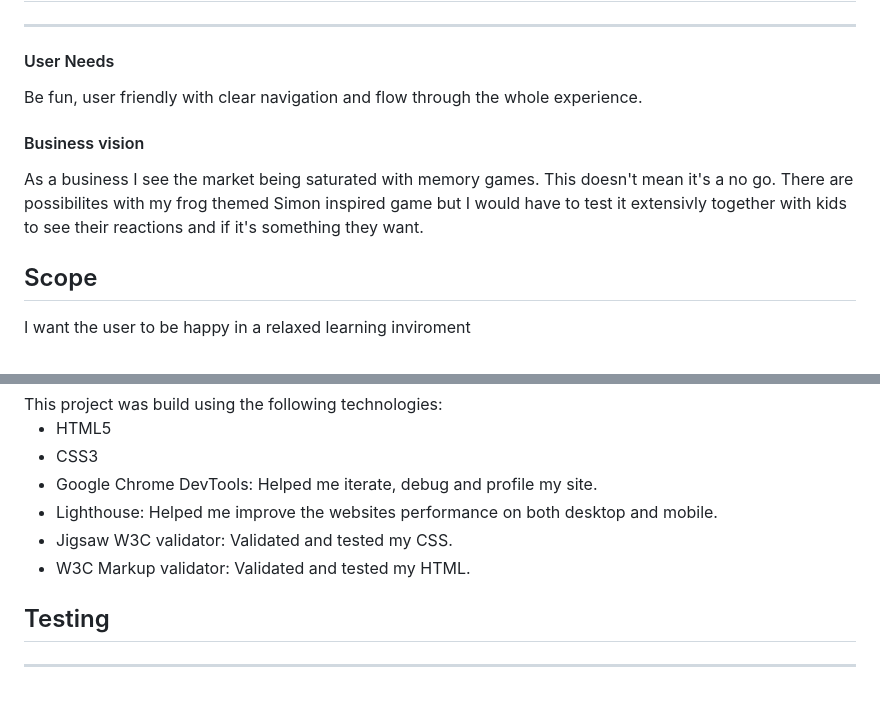
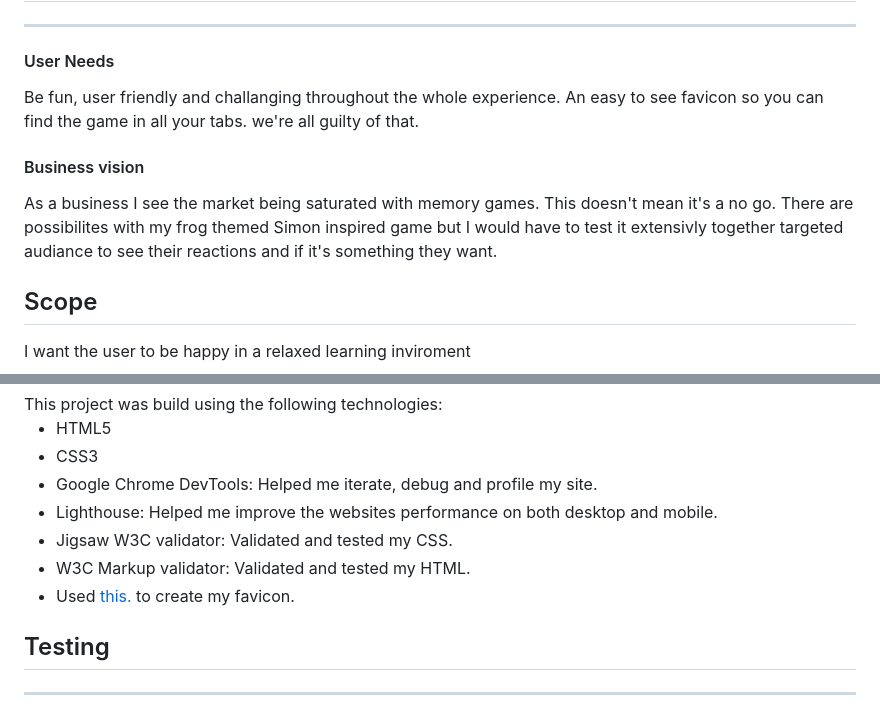
Before and after one commit to JesperKarlsson500/MS2-Lilypad-Game, a Markdown page: README.md, 2 parts joined by grey strips. GitHub-like rendering.

Commit message:
added a favicon and updated the readme

```diff
--- a/README.md
+++ b/README.md
@@ -63,12 +63,13 @@ A user for my Lilypad game is looking to improve their memory and have fun doing
 <hr>
 
 #### User Needs
-Be fun, user friendly with clear navigation and flow through the whole experience.
+Be fun, user friendly and challanging throughout the whole experience.
+An easy to see favicon so you can find the game in all your tabs. we're all guilty of that.
 
 #### Business vision
 As a business I see the market being saturated with memory games.
 This doesn't mean it's a no go. There are possibilites with my frog themed Simon inspired game
-but I would have to test it extensivly together with kids to see their reactions
+but I would have to test it extensivly together targeted audiance to see their reactions
 and if it's something they want.
 
 ## Scope
@@ -112,6 +113,7 @@ This project was build using the following technologies:
 * Lighthouse: Helped me improve the websites performance on both desktop and mobile.
 * Jigsaw W3C validator: Validated and tested my CSS.
 * W3C Markup validator: Validated and tested my HTML.
+* Used [this.](https://favicon.io/favicon-generator/) to create my favicon.
 
 ## Testing
 <hr>
```
Also changed, not shown: android-chrome-192x192.png (deleted), android-chrome-512x512.png (deleted), apple-touch-icon.png (deleted), favicon-32x32.png (deleted), img/favicon-16x16.png (renamed from favicon-16x16.png), 6 other files.
